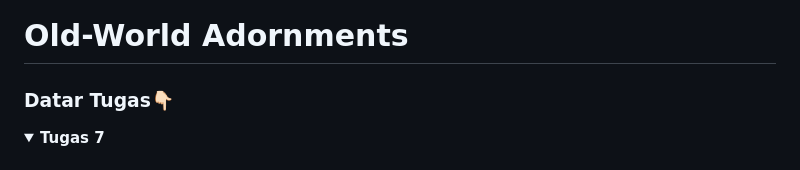
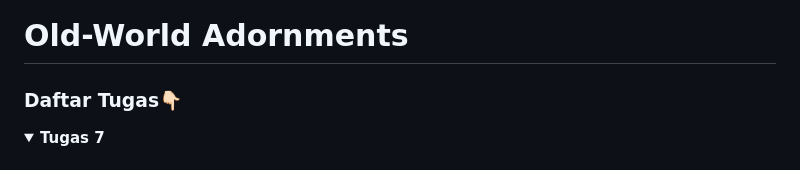
Before and after one commit to annisadwiyanti/old-world-adornments-mobile, a Markdown page: README.md, the part around the change. Rendered like a GitHub page; folded sections open.

```diff
--- a/README.md
+++ b/README.md
@@ -1,6 +1,6 @@
 # Old-World Adornments
 
-### Datar Tugas👇🏻
+### Daftar Tugas👇🏻
 <details>
 <Summary><b>Tugas 7</b></Summary>
 
```
